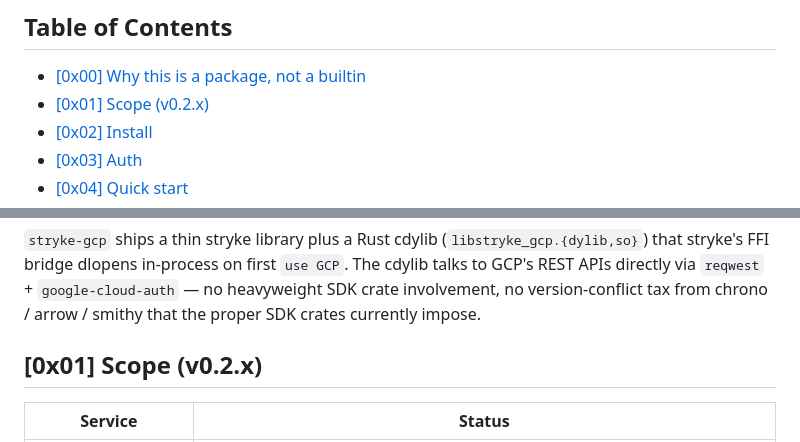
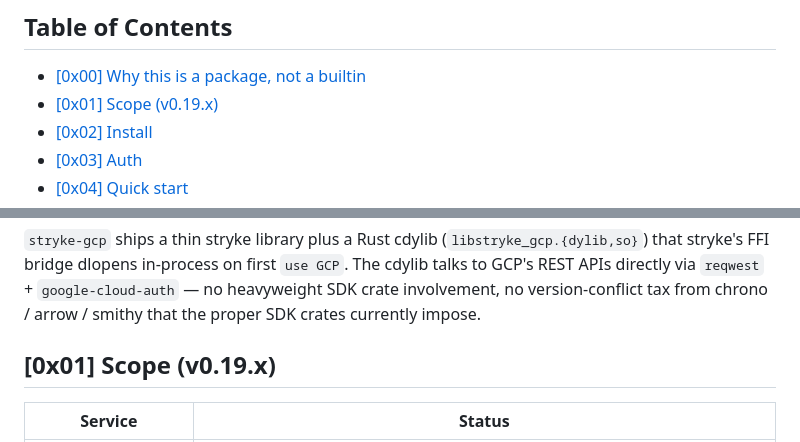
Before and after one commit to MenkeTechnologies/stryke-gcp, a Markdown page: README.md, 2 parts joined by grey strips. Drawn GitHub-style.

Commit message:
docs: correct stale v0.2.x scope reference to v0.19.x in README TOC + heading

```diff
--- a/README.md
+++ b/README.md
@@ -28,7 +28,7 @@ stryke core binary so the daily-driver install stays slim.
 ## Table of Contents
 
 - [\[0x00\] Why this is a package, not a builtin](#0x00-why-this-is-a-package-not-a-builtin)
-- [\[0x01\] Scope (v0.2.x)](#0x01-scope-v02x)
+- [\[0x01\] Scope (v0.19.x)](#0x01-scope-v019x)
 - [\[0x02\] Install](#0x02-install)
 - [\[0x03\] Auth](#0x03-auth)
 - [\[0x04\] Quick start](#0x04-quick-start)
@@ -54,7 +54,7 @@ on first `use GCP`. The cdylib talks to GCP's REST APIs directly via
 no version-conflict tax from chrono / arrow / smithy that the proper SDK
 crates currently impose.
 
-## [0x01] Scope (v0.2.x)
+## [0x01] Scope (v0.19.x)
 
 | Service | Status |
 |---|---|
```
